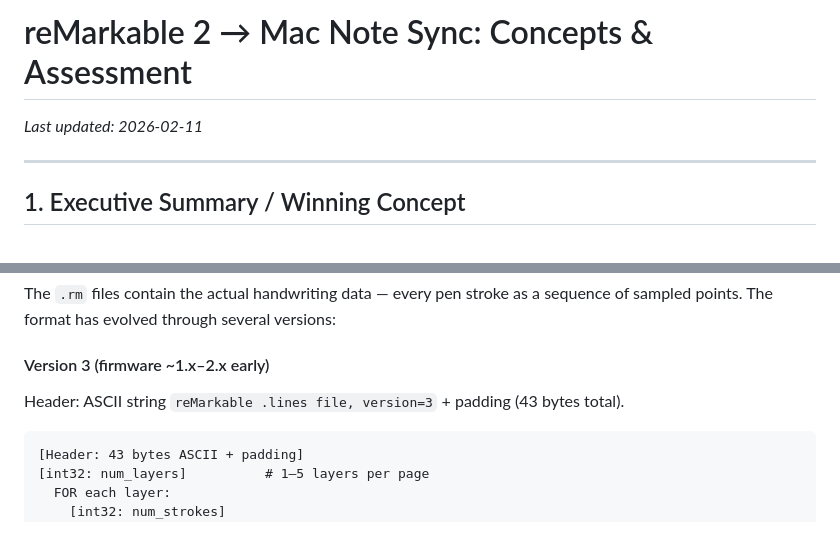
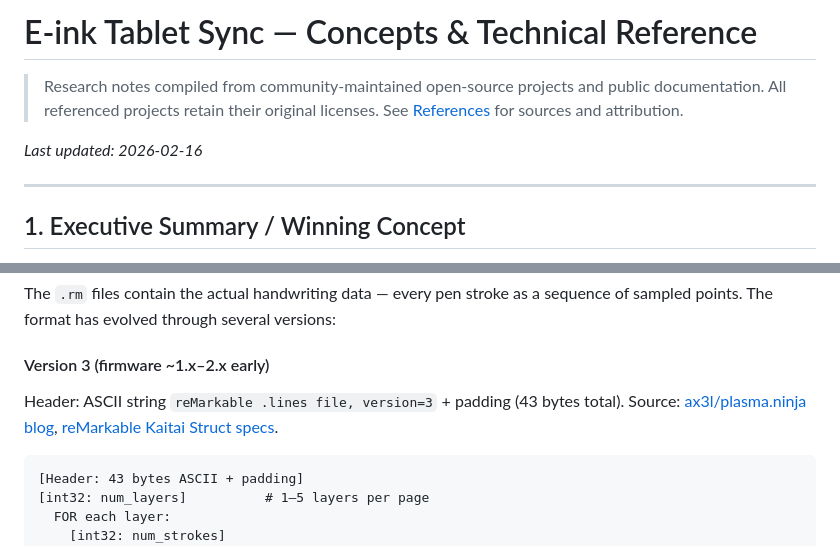
Before and after one commit to ciesko/rmSync, a Markdown page: README-CONCEPTS.md, 2 parts joined by grey strips. GitHub-like rendering.

````diff
--- a/rm-sync-concepts.md
+++ b/README-CONCEPTS.md
@@ -1,6 +1,9 @@
-# reMarkable 2 → Mac Note Sync: Concepts & Assessment
+# E-ink Tablet Sync — Concepts & Technical Reference
 
-_Last updated: 2026-02-11_
+> Research notes compiled from community-maintained open-source projects and public documentation.
+> All referenced projects retain their original licenses. See [References](#11-references) for sources and attribution.
+
+_Last updated: 2026-02-16_
 
 ---
 
@@ -265,6 +269,7 @@ sequence of sampled points. The format has evolved through several versions:
 #### Version 3 (firmware ~1.x–2.x early)
 
 Header: ASCII string `reMarkable .lines file, version=3` + padding (43 bytes total).
+Source: [ax3l/plasma.ninja blog](https://plasma.ninja/blog/devices/remarkable/binary/format/2017/12/26/reMarkable-lines-file-format.html), [reMarkable Kaitai Struct specs](https://github.com/matomatical/reMarkable-kaitai).
 
 ```
 [Header: 43 bytes ASCII + padding]
````
Also changed, not shown: other parts of README-CONCEPTS.md (+3 -2 lines), README.md (+60 -98 lines).
